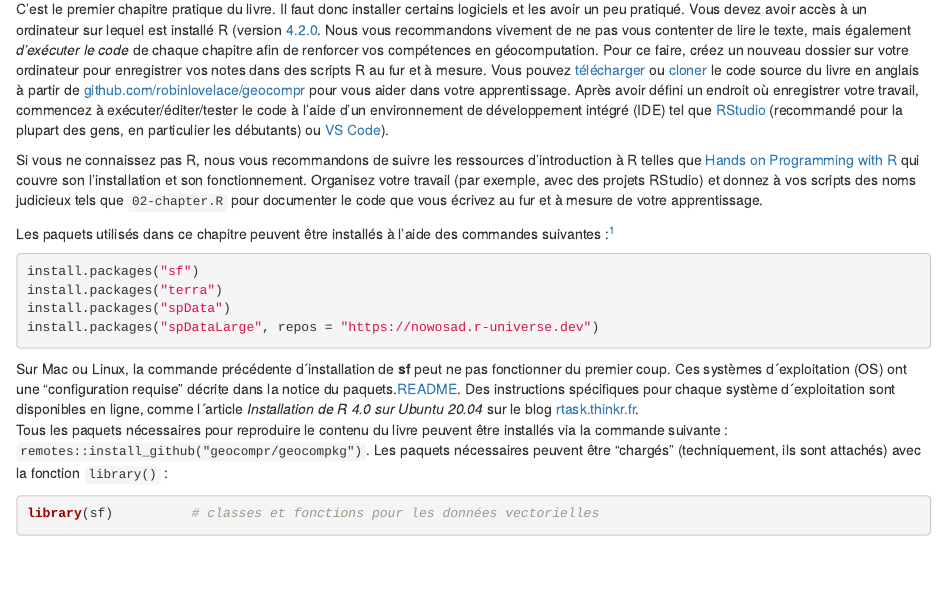
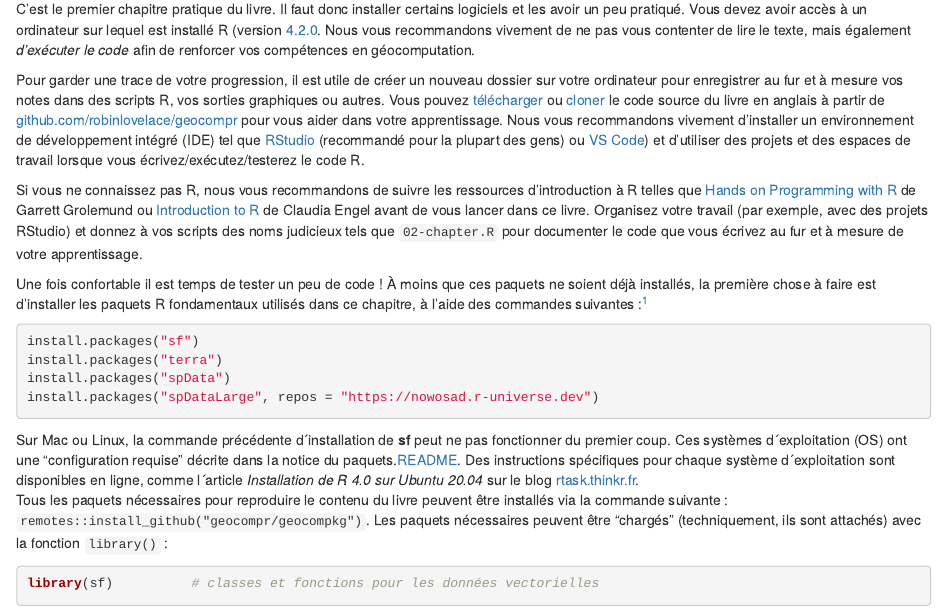
Before and after one commit to geocompx/geocompr-fr, an R Markdown document (02-spatial-data.Rmd): the page in a window 1100 px wide, from 180 px down. Rendered offline with R 4.5, knitr and Pandoc, with nearby package versions; drawn as R Markdown's standard HTML page in place of the format the file asks for.

Commit message:
few changes in chap2

```diff
--- a/02-spatial-data.Rmd
+++ b/02-spatial-data.Rmd
@@ -6,16 +6,18 @@
 
 C'est le premier chapitre pratique du livre. Il faut donc installer certains logiciels et les avoir un peu pratiqué.
 Vous devez avoir accès à un ordinateur sur lequel est installé R (version [4.2.0](https://stat.ethz.ch/pipermail/r-announce/2022/000683.html sortie en avril 2022 ou supérieure).
-Nous vous recommandons vivement de ne pas vous contenter de lire le texte, mais également *d'exécuter le code* de chaque chapitre afin de renforcer vos compétences en géocomputation.
-Pour ce faire, créez un nouveau dossier sur votre ordinateur pour enregistrer vos notes dans des scripts R au fur et à mesure.
+Nous vous recommandons vivement de ne pas vous contenter de lire le texte, mais également *d'exécuter le code* afin de renforcer vos compétences en géocomputation.
+
+Pour garder une trace de votre progression, il est utile de créer un nouveau dossier sur votre ordinateur pour enregistrer au fur et à mesure vos notes dans des scripts R, vos sorties graphiques ou autres.
 Vous pouvez [télécharger](https://github.com/Robinlovelace/geocompr/archive/refs/heads/main.zip) ou [cloner](https://docs.github.com/en/repositories/creating-and-managing-repositories/cloning-a-repository) le code source du livre en anglais à partir de [github.com/robinlovelace/geocompr](https://github.com/Robinlovelace/geocompr) pour vous aider dans votre apprentissage.
-Après avoir défini un endroit où enregistrer votre travail, commencez à exécuter/éditer/tester le code à l'aide d'un environnement de développement intégré (IDE) tel que [RStudio](https://www.rstudio.com/products/rstudio/download/#download) (recommandé pour la plupart des gens, en particulier les débutants) ou [VS Code](https://github.com/REditorSupport/vscode-R)).
+Nous vous recommandons vivement d'installer un environnement de développement intégré (IDE) tel que [RStudio](https://www.rstudio.com/products/rstudio/download/#download) (recommandé pour la plupart des gens) ou [VS Code](https://github.com/REditorSupport/vscode-R)) et d'utiliser des projets et des espaces de travail lorsque vous écrivez/exécutez/testerez le code R.
 
-Si vous ne connaissez pas R, nous vous recommandons de suivre les ressources d'introduction à R telles que [Hands on Programming with R](https://rstudio-education.github.io/hopr/starting.html) qui couvre son l'installation et son fonctionnement.
+Si vous ne connaissez pas R, nous vous recommandons de suivre les ressources d'introduction à R telles que [Hands on Programming with R](https://rstudio-education.github.io/hopr/starting.html) de Garrett Grolemund ou  [Introduction to R](https://cengel.github.io/R-intro/) de Claudia Engel avant de vous lancer dans ce livre.
 Organisez votre travail (par exemple, avec des projets RStudio) et donnez à vos scripts des noms judicieux tels que `02-chapter.R` pour documenter le code que vous écrivez au fur et à mesure de votre apprentissage.
 \index{R!pre-requisites}
 
-Les paquets utilisés dans ce chapitre peuvent être installés à l'aide des commandes suivantes :^[
+Une fois confortable il est temps de tester un peu de code !
+À moins que ces paquets ne soient déjà installés, la première chose à faire est d'installer les paquets R fondamentaux utilisés dans ce chapitre, à l'aide des commandes suivantes :^[
 **spDataLarge** n'est pas sur le CRAN\index{CRAN}, ce qui signifie qu'il doit être installé via *r-universe* ou avec la commande suivante : `remotes::install_github("Nowosad/spDataLarge")`.
 ]
 
```
Also changed, not shown: 02-spatial-data.Rmd (6 more changed lines).
